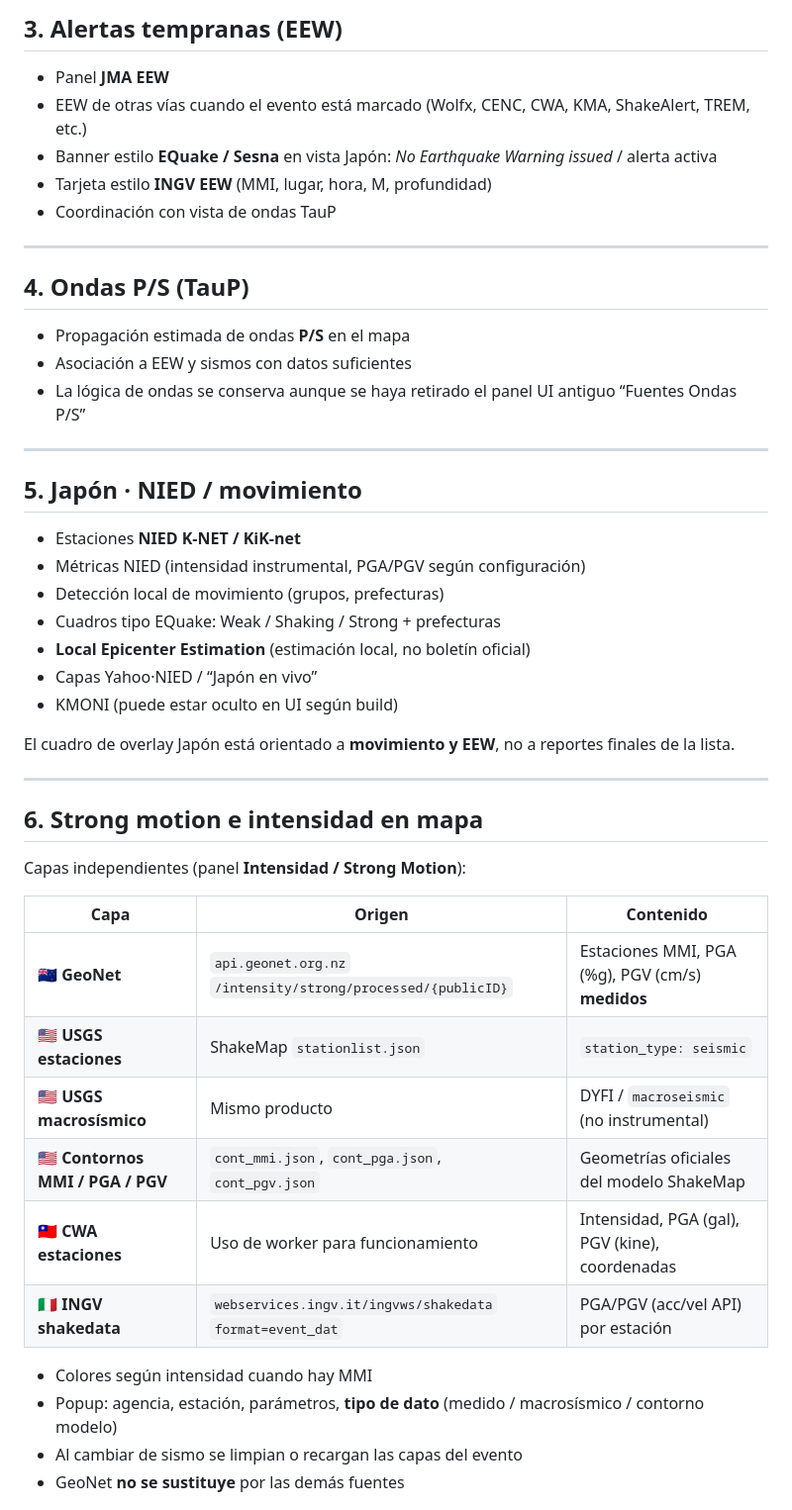
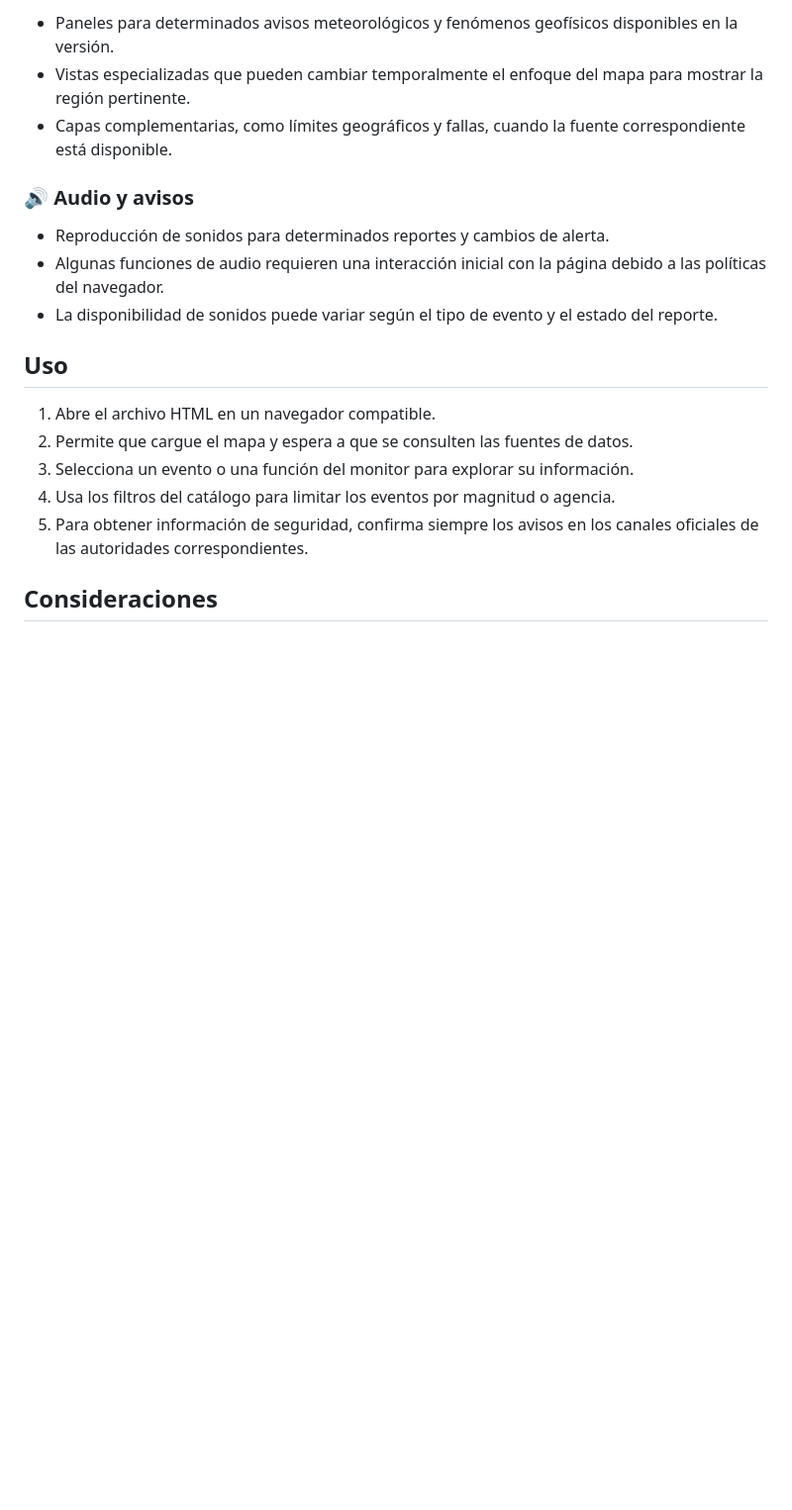
Before and after one commit to Midnight023855/Live-earthquake-monitor, a Markdown page: README.md, the part around one of its changes. Shown at 99% size. Drawn GitHub-style; blank space fills up the shorter version.

```diff
--- a/README.md
+++ b/README.md
@@ -67,51 +74,31 @@ Los **datos oficiales** siguen los términos de cada organismo.
 
-## 3. Alertas tempranas (EEW)
+-   Paneles para determinados avisos meteorológicos y fenómenos
+    geofísicos disponibles en la versión.
+-   Vistas especializadas que pueden cambiar temporalmente el enfoque
+    del mapa para mostrar la región pertinente.
+-   Capas complementarias, como límites geográficos y fallas, cuando la
+    fuente correspondiente está disponible.
 
-- Panel **JMA EEW**
-- EEW de otras vías cuando el evento está marcado (Wolfx, CENC, CWA, KMA, ShakeAlert, TREM, etc.)
-- Banner estilo **EQuake / Sesna** en vista Japón: *No Earthquake Warning issued* / alerta activa
-- Tarjeta estilo **INGV EEW** (MMI, lugar, hora, M, profundidad)
-- Coordinación con vista de ondas TauP
+### 🔊 Audio y avisos
 
----
+-   Reproducción de sonidos para determinados reportes y cambios de
+    alerta.
+-   Algunas funciones de audio requieren una interacción inicial con la
+    página debido a las políticas del navegador.
+-   La disponibilidad de sonidos puede variar según el tipo de evento y
+    el estado del reporte.
 
-## 4. Ondas P/S (TauP)
+## Uso
 
-- Propagación estimada de ondas **P/S** en el mapa
-- Asociación a EEW y sismos con datos suficientes
-- La lógica de ondas se conserva aunque se haya retirado el panel UI antiguo “Fuentes Ondas P/S”
+1.  Abre el archivo HTML en un navegador compatible.
+2.  Permite que cargue el mapa y espera a que se consulten las fuentes
+    de datos.
+3.  Selecciona un evento o una función del monitor para explorar su
+    información.
+4.  Usa los filtros del catálogo para limitar los eventos por magnitud o
+    agencia.
+5.  Para obtener información de seguridad, confirma siempre los avisos
+    en los canales oficiales de las autoridades correspondientes.
 
----
+## Consideraciones
 
-## 5. Japón · NIED / movimiento
-
-- Estaciones **NIED K-NET / KiK-net**
-- Métricas NIED (intensidad instrumental, PGA/PGV según configuración)
-- Detección local de movimiento (grupos, prefecturas)
-- Cuadros tipo EQuake: Weak / Shaking / Strong + prefecturas
-- **Local Epicenter Estimation** (estimación local, no boletín oficial)
-- Capas Yahoo·NIED / “Japón en vivo”
-- KMONI (puede estar oculto en UI según build)
-
-El cuadro de overlay Japón está orientado a **movimiento y EEW**, no a reportes finales de la lista.
-
----
-
-## 6. Strong motion e intensidad en mapa
-
-Capas independientes (panel **Intensidad / Strong Motion**):
-
-| Capa | Origen | Contenido |
-|------|--------|-----------|
-| 🇳🇿 **GeoNet** | `api.geonet.org.nz` `/intensity/strong/processed/{publicID}` | Estaciones MMI, PGA (%g), PGV (cm/s) **medidos** |
-| 🇺🇸 **USGS estaciones** | ShakeMap `stationlist.json` | `station_type: seismic` |
-| 🇺🇸 **USGS macrosísmico** | Mismo producto | DYFI / `macroseismic` (no instrumental) |
-| 🇺🇸 **Contornos MMI / PGA / PGV** | `cont_mmi.json`, `cont_pga.json`, `cont_pgv.json` | Geometrías oficiales del modelo ShakeMap |
-| 🇹🇼 **CWA estaciones** | Uso de worker para funcionamiento | Intensidad, PGA (gal), PGV (kine), coordenadas |
-| 🇮🇹 **INGV shakedata** | `webservices.ingv.it/ingvws/shakedata` `format=event_dat` | PGA/PGV (acc/vel API) por estación |
-
-- Colores según intensidad cuando hay MMI
-- Popup: agencia, estación, parámetros, **tipo de dato** (medido / macrosísmico / contorno modelo)
-- Al cambiar de sismo se limpian o recargan las capas del evento
-- GeoNet **no se sustituye** por las demás fuentes
-
```
Also changed, not shown: other parts of README.md (+75 -182 lines).
